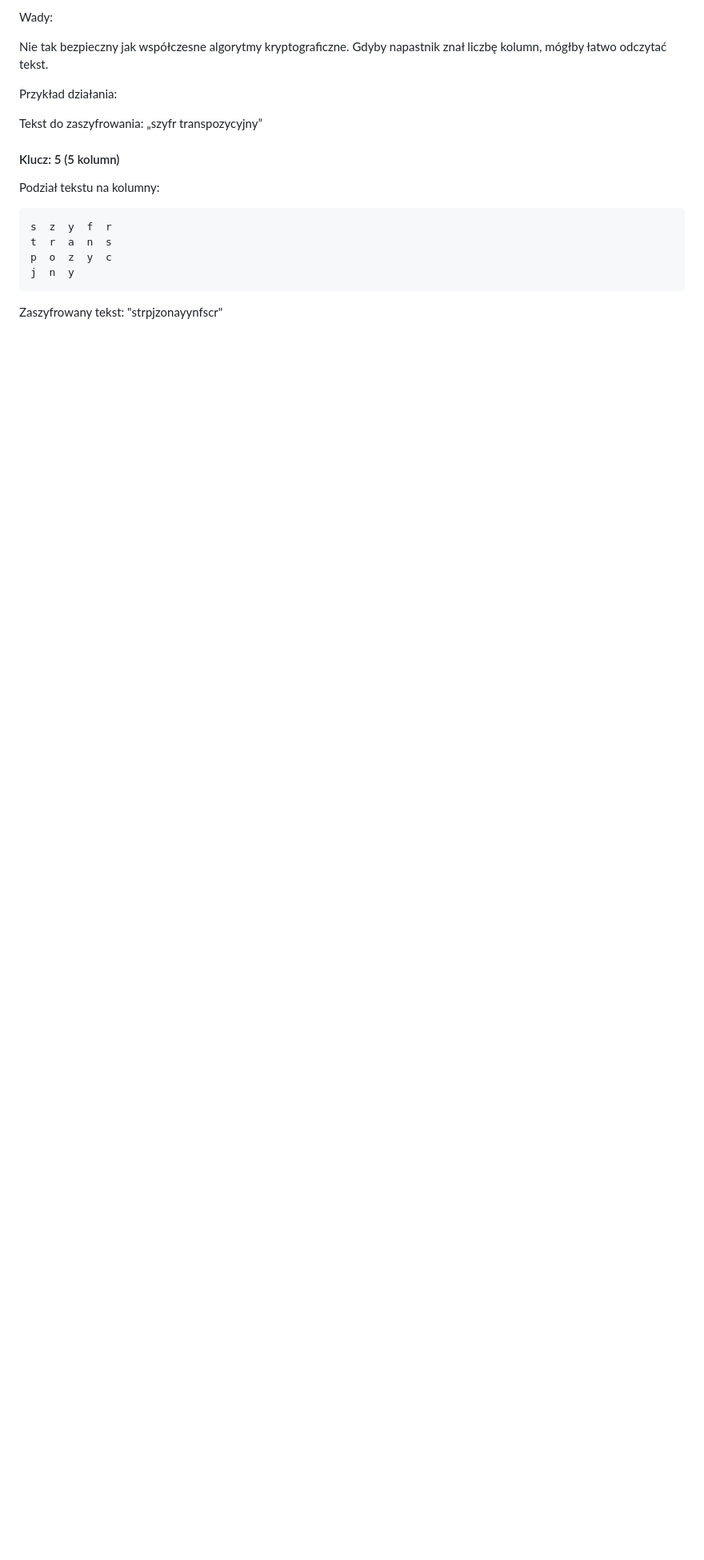
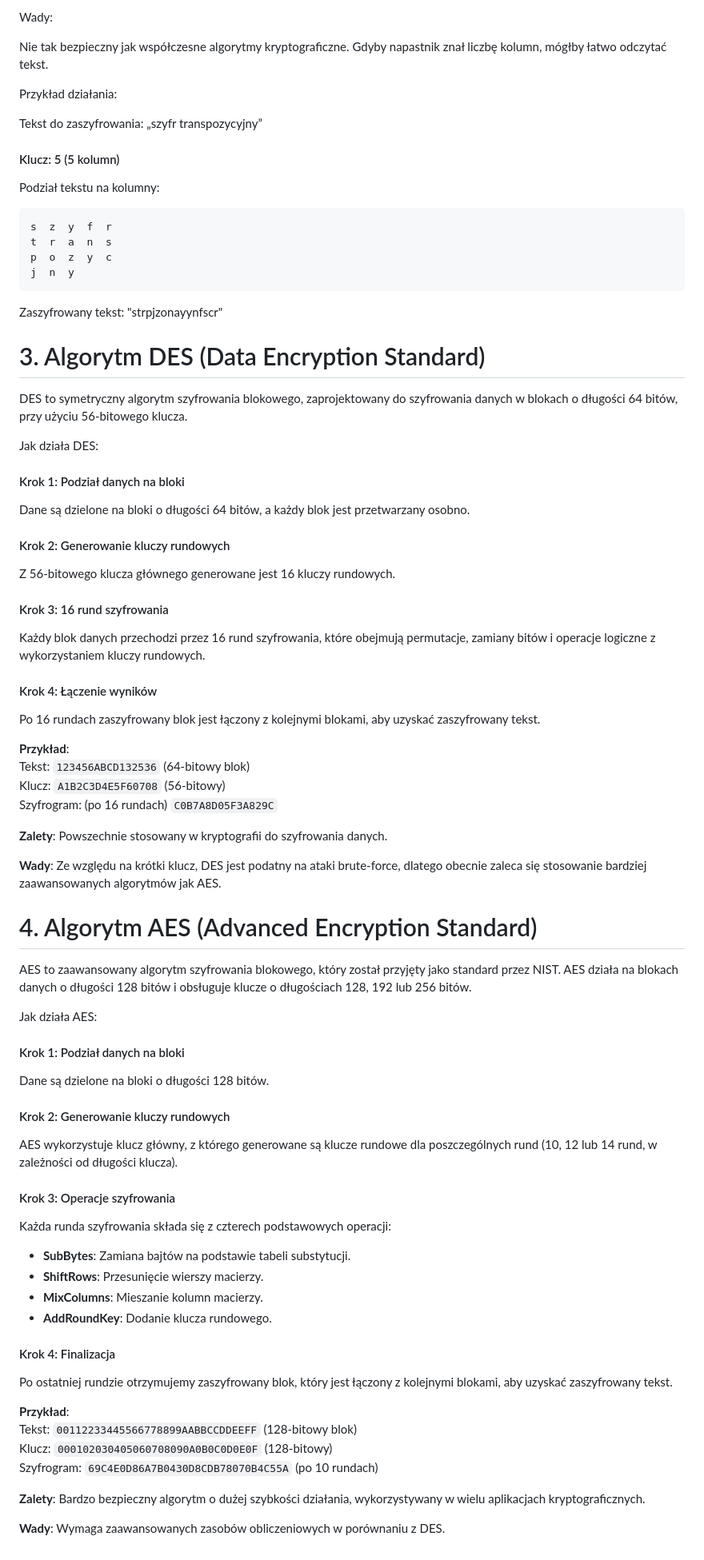
Before and after one commit to eRz3T/Kryptografia, a Markdown page: opis.md, the part around the change. Shown at 80% size. Drawn GitHub-style; blank space fills up the shorter version.

```diff
--- a/opis.md
+++ b/opis.md
@@ -96,3 +96,72 @@ Podział tekstu na kolumny:
     j  n  y
 
 Zaszyfrowany tekst: "strpjzonayynfscr"
+
+
+
+
+
+
+# 3. Algorytm DES (Data Encryption Standard)
+
+DES to symetryczny algorytm szyfrowania blokowego, zaprojektowany do szyfrowania danych w blokach o długości 64 bitów, przy użyciu 56-bitowego klucza.
+
+Jak działa DES:
+
+#### Krok 1: Podział danych na bloki
+Dane są dzielone na bloki o długości 64 bitów, a każdy blok jest przetwarzany osobno.
+
+#### Krok 2: Generowanie kluczy rundowych
+Z 56-bitowego klucza głównego generowane jest 16 kluczy rundowych.
+
+#### Krok 3: 16 rund szyfrowania
+Każdy blok danych przechodzi przez 16 rund szyfrowania, które obejmują permutacje, zamiany bitów i operacje logiczne z wykorzystaniem kluczy rundowych.
+
+#### Krok 4: Łączenie wyników
+Po 16 rundach zaszyfrowany blok jest łączony z kolejnymi blokami, aby uzyskać zaszyfrowany tekst.
+
+**Przykład**:
+Tekst: `123456ABCD132536` (64-bitowy blok)
+Klucz: `A1B2C3D4E5F60708` (56-bitowy)
+Szyfrogram: (po 16 rundach) `C0B7A8D05F3A829C`
+
+**Zalety**: Powszechnie stosowany w kryptografii do szyfrowania danych.
+
+**Wady**: Ze względu na krótki klucz, DES jest podatny na ataki brute-force, dlatego obecnie zaleca się stosowanie bardziej zaawansowanych algorytmów jak AES.
+
+
+
+
+
+
+
+# 4. Algorytm AES (Advanced Encryption Standard)
+
+AES to zaawansowany algorytm szyfrowania blokowego, który został przyjęty jako standard przez NIST. AES działa na blokach danych o długości 128 bitów i obsługuje klucze o długościach 128, 192 lub 256 bitów.
+
+Jak działa AES:
+
+#### Krok 1: Podział danych na bloki
+Dane są dzielone na bloki o długości 128 bitów.
+
+#### Krok 2: Generowanie kluczy rundowych
+AES wykorzystuje klucz główny, z którego generowane są klucze rundowe dla poszczególnych rund (10, 12 lub 14 rund, w zależności od długości klucza).
+
+#### Krok 3: Operacje szyfrowania
+Każda runda szyfrowania składa się z czterech podstawowych operacji:
+- **SubBytes**: Zamiana bajtów na podstawie tabeli substytucji.
+- **ShiftRows**: Przesunięcie wierszy macierzy.
+- **MixColumns**: Mieszanie kolumn macierzy.
+- **AddRoundKey**: Dodanie klucza rundowego.
+
+#### Krok 4: Finalizacja
+Po ostatniej rundzie otrzymujemy zaszyfrowany blok, który jest łączony z kolejnymi blokami, aby uzyskać zaszyfrowany tekst.
+
+**Przykład**:
+Tekst: `00112233445566778899AABBCCDDEEFF` (128-bitowy blok)
+Klucz: `000102030405060708090A0B0C0D0E0F` (128-bitowy)
+Szyfrogram: `69C4E0D86A7B0430D8CDB78070B4C55A` (po 10 rundach)
+
+**Zalety**: Bardzo bezpieczny algorytm o dużej szybkości działania, wykorzystywany w wielu aplikacjach kryptograficznych.
+
+**Wady**: Wymaga zaawansowanych zasobów obliczeniowych w porównaniu z DES.
```
